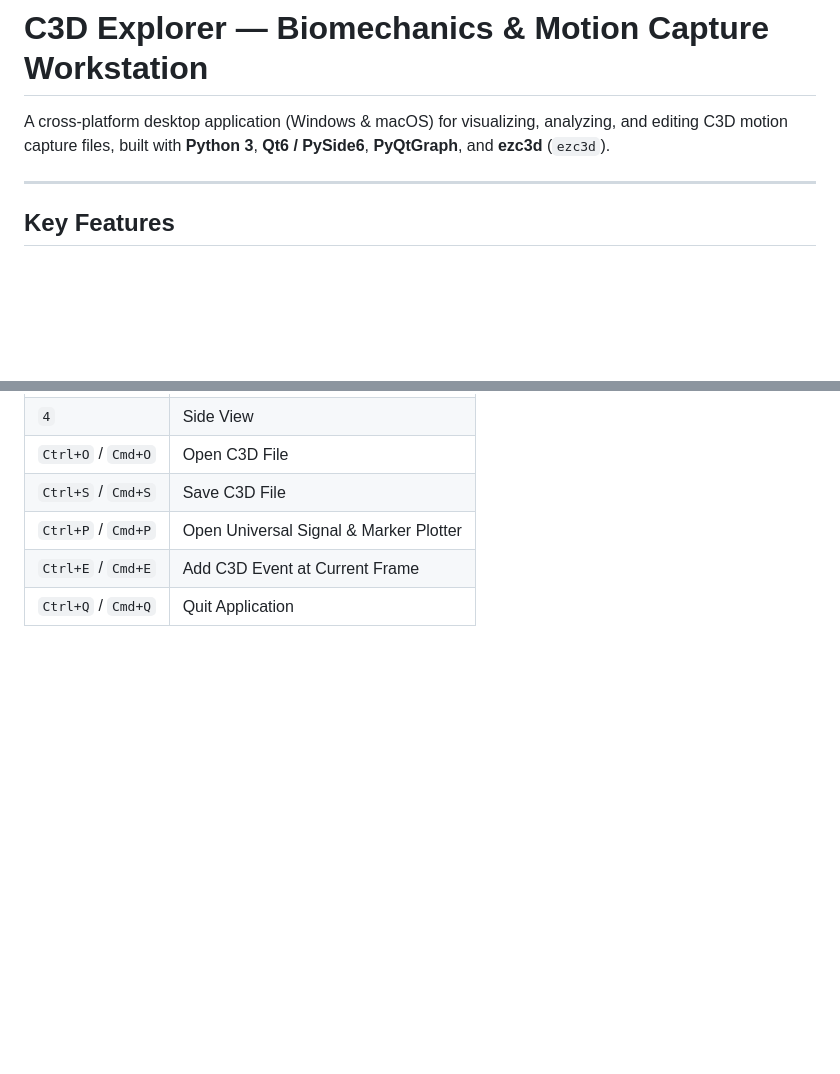
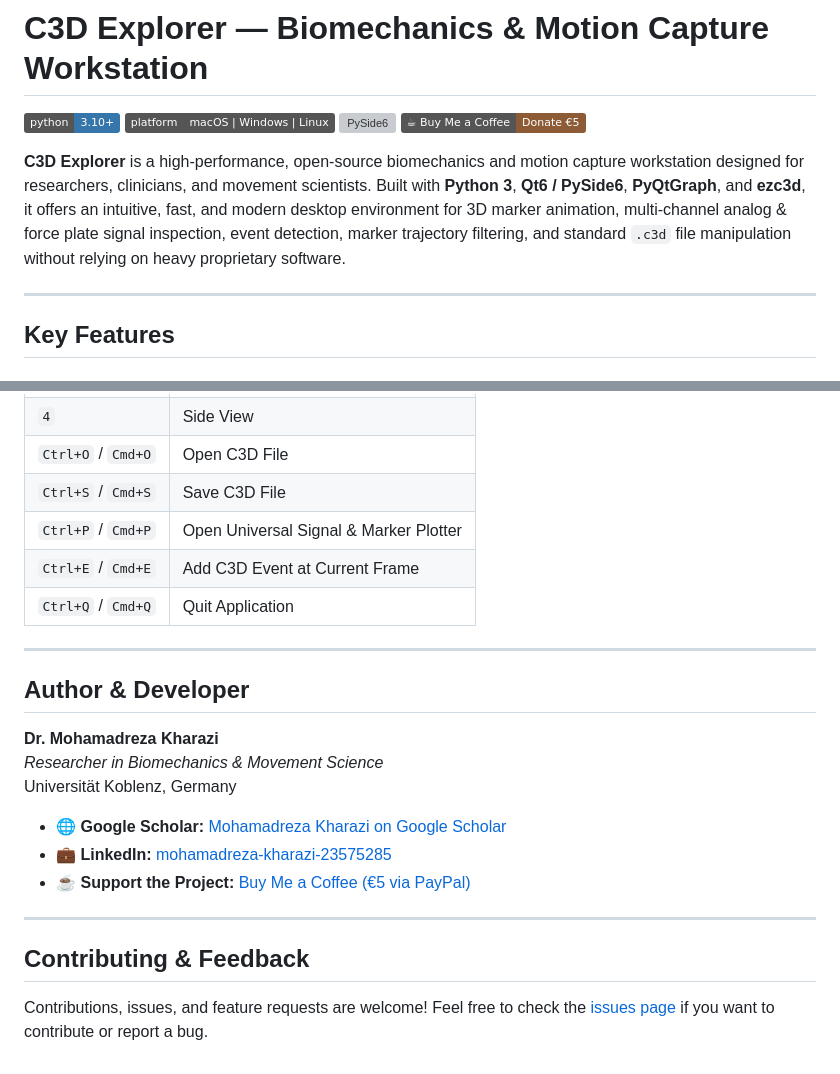
Before and after one commit to Mikey6787/c3d-explorer, a Markdown page: README.md, 2 parts joined by grey strips. GitHub-like rendering; badges without logos; blank space fills up the shorter version; grey boxes are pictures that could not be loaded.

Commit message:
docs: add badges, brief app overview, and author bio to README

```diff
--- a/README.md
+++ b/README.md
@@ -1,6 +1,11 @@
 # C3D Explorer — Biomechanics & Motion Capture Workstation
 
-A cross-platform desktop application (Windows & macOS) for visualizing, analyzing, and editing C3D motion capture files, built with **Python 3**, **Qt6 / PySide6**, **PyQtGraph**, and **ezc3d** (`ezc3d`).
+[![Python 3.10+](https://img.shields.io/badge/python-3.10+-3776AB.svg?logo=python&logoColor=white)](https://www.python.org/downloads/)
+[![Platform](https://img.shields.io/badge/platform-macOS%20%7C%20Windows%20%7C%20Linux-555555.svg)]()
+[![PySide6](https://img.shields.io/badge/GUI-Qt6%20%2F%20PySide6-41CD52.svg?logo=qt&logoColor=white)](https://wiki.qt.io/Qt_for_Python)
+[![Buy Me a Coffee](https://img.shields.io/badge/☕%20Buy%20Me%20a%20Coffee-Donate%20€5-8D5B36.svg)](https://www.paypal.com/cgi-bin/webscr?cmd=_donations&business=mohamadreza.kharazi%40live.com&currency_code=EUR&amount=5.00&item_name=Buy+Me+a+Coffee+-+C3D+Explorer)
+
+**C3D Explorer** is a high-performance, open-source biomechanics and motion capture workstation designed for researchers, clinicians, and movement scientists. Built with **Python 3**, **Qt6 / PySide6**, **PyQtGraph**, and **ezc3d**, it offers an intuitive, fast, and modern desktop environment for 3D marker animation, multi-channel analog & force plate signal inspection, event detection, marker trajectory filtering, and standard `.c3d` file manipulation without relying on heavy proprietary software.
 
 ---
 
@@ -164,3 +169,20 @@ python run.py /path/to/trial.c3d
 | `Ctrl+P` / `Cmd+P` | Open Universal Signal & Marker Plotter |
 | `Ctrl+E` / `Cmd+E` | Add C3D Event at Current Frame |
 | `Ctrl+Q` / `Cmd+Q` | Quit Application |
+
+---
+
+## Author & Developer
+
+**Dr. Mohamadreza Kharazi**
+*Researcher in Biomechanics & Movement Science*
+Universität Koblenz, Germany
+
+- 🌐 **Google Scholar:** [Mohamadreza Kharazi on Google Scholar](https://scholar.google.com/citations?view_op=search_authors&mauthors=Mohamadreza+Kharazi)
+- 💼 **LinkedIn:** [mohamadreza-kharazi-23575285](https://www.linkedin.com/in/mohamadreza-kharazi-23575285)
+- ☕ **Support the Project:** [Buy Me a Coffee (€5 via PayPal)](https://www.paypal.com/cgi-bin/webscr?cmd=_donations&business=mohamadreza.kharazi%40live.com&currency_code=EUR&amount=5.00&item_name=Buy+Me+a+Coffee+-+C3D+Explorer)
+
+---
+
+## Contributing & Feedback
+Contributions, issues, and feature requests are welcome! Feel free to check the [issues page](https://github.com/Mikey6787/c3d-explorer/issues) if you want to contribute or report a bug.
```
